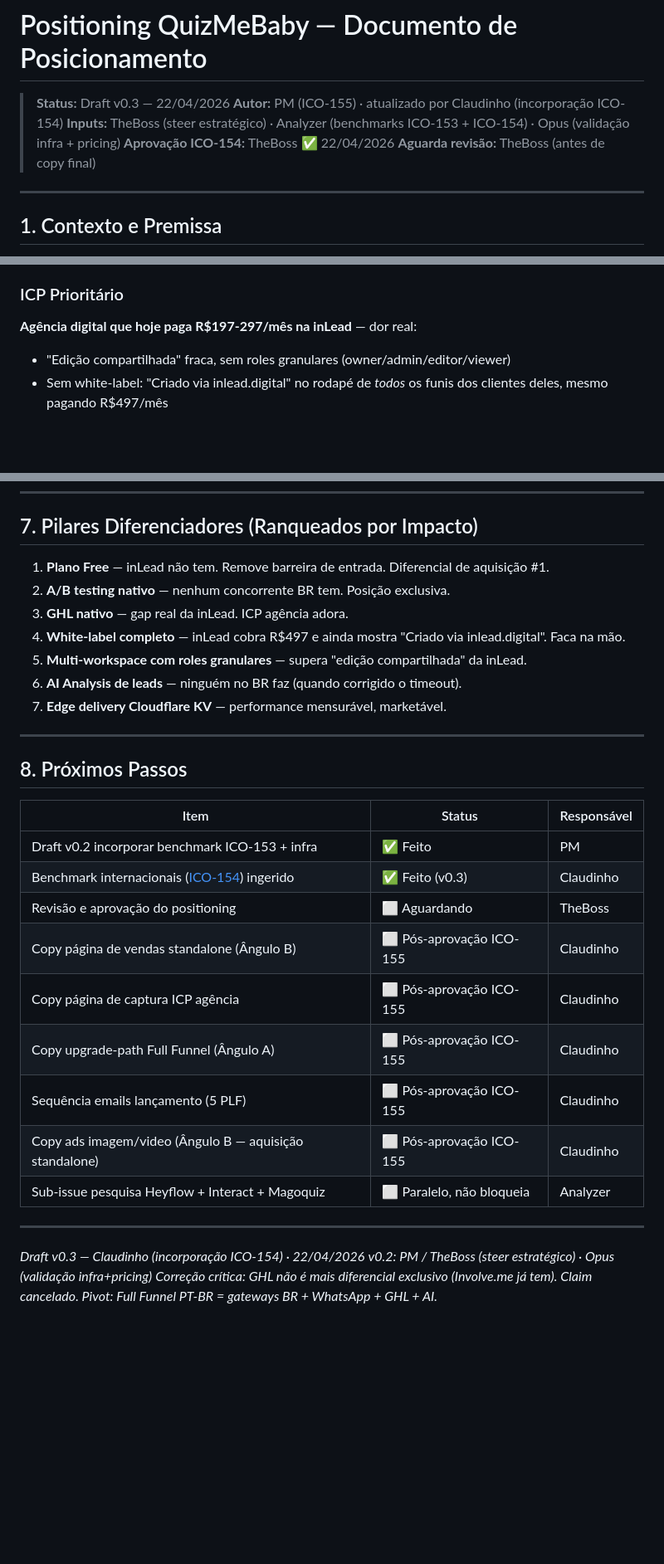
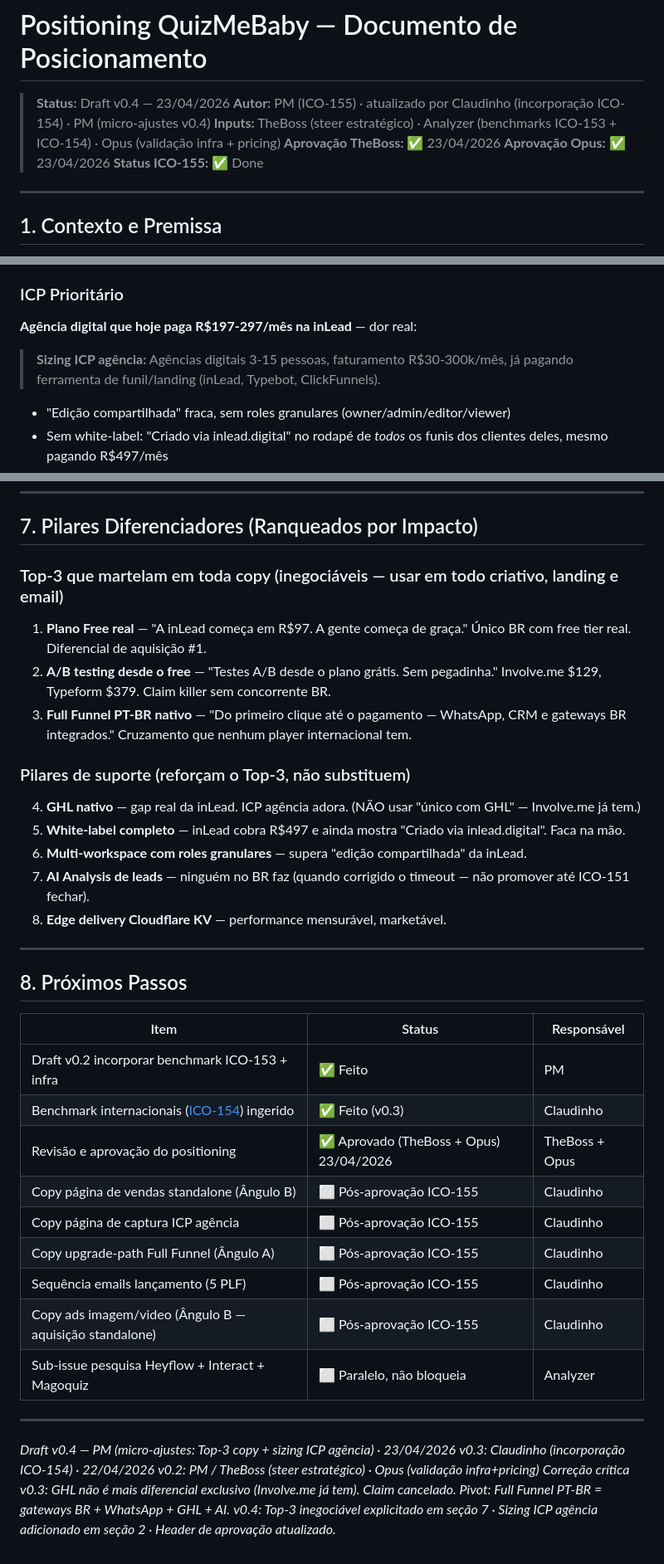
Before and after one commit to marcobahe/quiz-maker-fullfunnel, a Markdown page: docs/product/positioning-quizmebaby.md, 3 parts joined by grey strips. Shown at 83% size. GitHub-like rendering; blank space fills up the shorter version.

Commit message:
feat(positioning): v0.4 — Top-3 copy pillars + ICP agência sizing (ICO-155)
- Seção 7: Top-3 inegociável explicitado (Plano Free · A/B desde free · Full Funnel PT-BR nativo) + pilares de suporte separados
- Seção 2: sizing ICP agência adicionado (3-15 pessoas, R$30-300k/mês, já pagando inLead/Typebot/ClickFunnels)
- Header: aprovações TheBoss + Opus 23/04 refletidas; "Aguarda revisão" removido
- Seção 8: revisão/aprovação marcada como ✅ done
- Footer: histórico de versões atualizado

Co-Authored-By: Paperclip <noreply@paperclip.ing>

```diff
--- a/docs/product/positioning-quizmebaby.md
+++ b/docs/product/positioning-quizmebaby.md
@@ -1,10 +1,11 @@
 # Positioning QuizMeBaby — Documento de Posicionamento
 
-> **Status:** Draft v0.3 — 22/04/2026
-> **Autor:** PM (ICO-155) · atualizado por Claudinho (incorporação ICO-154)
+> **Status:** Draft v0.4 — 23/04/2026
+> **Autor:** PM (ICO-155) · atualizado por Claudinho (incorporação ICO-154) · PM (micro-ajustes v0.4)
 > **Inputs:** TheBoss (steer estratégico) · Analyzer (benchmarks ICO-153 + ICO-154) · Opus (validação infra + pricing)
-> **Aprovação ICO-154:** TheBoss ✅ 22/04/2026
-> **Aguarda revisão:** TheBoss (antes de copy final)
+> **Aprovação TheBoss:** ✅ 23/04/2026
+> **Aprovação Opus:** ✅ 23/04/2026
+> **Status ICO-155:** ✅ Done
 
 ---
 
@@ -40,6 +41,8 @@ O único quiz builder BR com plano grátis, A/B testing nativo, AI Analysis de l
 
 ### ICP Prioritário
 **Agência digital que hoje paga R$197-297/mês na inLead** — dor real:
+
+> **Sizing ICP agência:** Agências digitais 3-15 pessoas, faturamento R$30-300k/mês, já pagando ferramenta de funil/landing (inLead, Typebot, ClickFunnels).
 - "Edição compartilhada" fraca, sem roles granulares (owner/admin/editor/viewer)
 - Sem white-label: "Criado via inlead.digital" no rodapé de *todos* os funis dos clientes deles, mesmo pagando R$497/mês
 - Sem A/B testing nativo
@@ -290,13 +293,19 @@ Sabe que o produto é bom. Não precisa atacar o concorrente pelo nome — deixa
 
 ## 7. Pilares Diferenciadores (Ranqueados por Impacto)
 
-1. **Plano Free** — inLead não tem. Remove barreira de entrada. Diferencial de aquisição #1.
-2. **A/B testing nativo** — nenhum concorrente BR tem. Posição exclusiva.
-3. **GHL nativo** — gap real da inLead. ICP agência adora.
-4. **White-label completo** — inLead cobra R$497 e ainda mostra "Criado via inlead.digital". Faca na mão.
-5. **Multi-workspace com roles granulares** — supera "edição compartilhada" da inLead.
-6. **AI Analysis de leads** — ninguém no BR faz (quando corrigido o timeout).
-7. **Edge delivery Cloudflare KV** — performance mensurável, marketável.
+### Top-3 que martelam em toda copy (inegociáveis — usar em todo criativo, landing e email)
+
+1. **Plano Free real** — "A inLead começa em R$97. A gente começa de graça." Único BR com free tier real. Diferencial de aquisição #1.
+2. **A/B testing desde o free** — "Testes A/B desde o plano grátis. Sem pegadinha." Involve.me $129, Typeform $379. Claim killer sem concorrente BR.
+3. **Full Funnel PT-BR nativo** — "Do primeiro clique até o pagamento — WhatsApp, CRM e gateways BR integrados." Cruzamento que nenhum player internacional tem.
+
+### Pilares de suporte (reforçam o Top-3, não substituem)
+
+4. **GHL nativo** — gap real da inLead. ICP agência adora. (NÃO usar "único com GHL" — Involve.me já tem.)
+5. **White-label completo** — inLead cobra R$497 e ainda mostra "Criado via inlead.digital". Faca na mão.
+6. **Multi-workspace com roles granulares** — supera "edição compartilhada" da inLead.
+7. **AI Analysis de leads** — ninguém no BR faz (quando corrigido o timeout — não promover até ICO-151 fechar).
+8. **Edge delivery Cloudflare KV** — performance mensurável, marketável.
 
 ---
 
@@ -306,7 +315,7 @@ Sabe que o produto é bom. Não precisa atacar o concorrente pelo nome — deixa
 |---|---|---|
 | Draft v0.2 incorporar benchmark ICO-153 + infra | ✅ Feito | PM |
 | Benchmark internacionais ([ICO-154](/ICO/issues/ICO-154)) ingerido | ✅ Feito (v0.3) | Claudinho |
-| Revisão e aprovação do positioning | ⬜ Aguardando | TheBoss |
+| Revisão e aprovação do positioning | ✅ Aprovado (TheBoss + Opus) 23/04/2026 | TheBoss + Opus |
 | Copy página de vendas standalone (Ângulo B) | ⬜ Pós-aprovação ICO-155 | Claudinho |
 | Copy página de captura ICP agência | ⬜ Pós-aprovação ICO-155 | Claudinho |
 | Copy upgrade-path Full Funnel (Ângulo A) | ⬜ Pós-aprovação ICO-155 | Claudinho |
@@ -316,6 +325,8 @@ Sabe que o produto é bom. Não precisa atacar o concorrente pelo nome — deixa
 
 ---
 
-*Draft v0.3 — Claudinho (incorporação ICO-154) · 22/04/2026*
+*Draft v0.4 — PM (micro-ajustes: Top-3 copy + sizing ICP agência) · 23/04/2026*
+*v0.3: Claudinho (incorporação ICO-154) · 22/04/2026*
 *v0.2: PM / TheBoss (steer estratégico) · Opus (validação infra+pricing)*
-*Correção crítica: GHL não é mais diferencial exclusivo (Involve.me já tem). Claim cancelado. Pivot: Full Funnel PT-BR = gateways BR + WhatsApp + GHL + AI.*
+*Correção crítica v0.3: GHL não é mais diferencial exclusivo (Involve.me já tem). Claim cancelado. Pivot: Full Funnel PT-BR = gateways BR + WhatsApp + GHL + AI.*
+*v0.4: Top-3 inegociável explicitado em seção 7 · Sizing ICP agência adicionado em seção 2 · Header de aprovação atualizado.*
```
